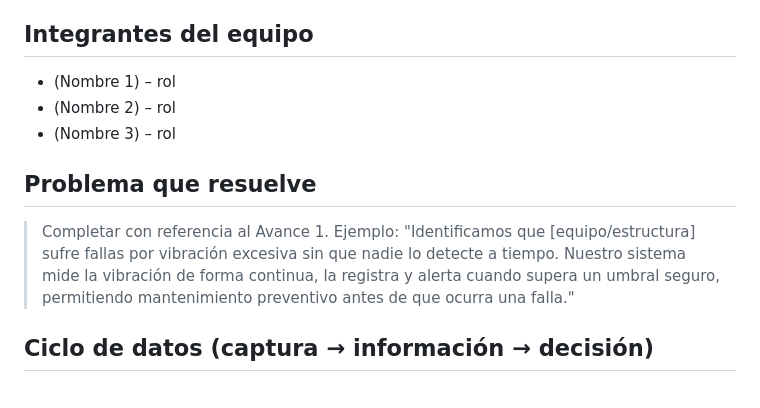
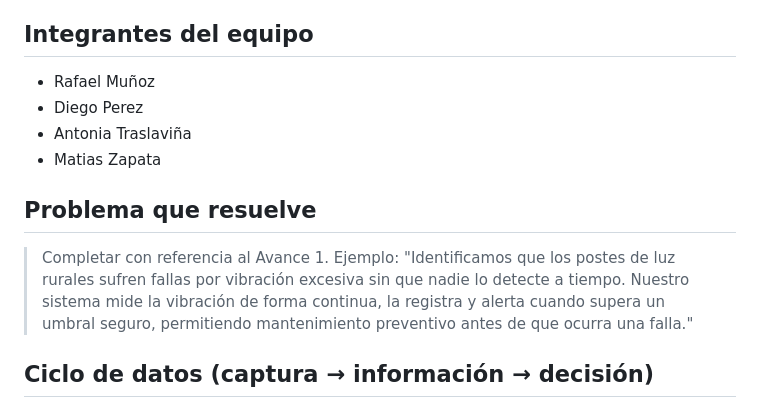
Before and after one commit to matizapata/monitor-vibraciones, a Markdown page: README.md, the part around the change. Rendered like a GitHub page.

```diff
--- a/README.md
+++ b/README.md
@@ -7,14 +7,15 @@ Prototipo IoT que captura vibraciones con un sensor **MPU6050** conectado a un *
 
 ## Integrantes del equipo
 
-- (Nombre 1) – rol
-- (Nombre 2) – rol
-- (Nombre 3) – rol
+- Rafael Muñoz
+- Diego Perez
+- Antonia Traslaviña
+- Matias Zapata
 
 ## Problema que resuelve
 
 > Completar con referencia al Avance 1. Ejemplo:
-> "Identificamos que [equipo/estructura] sufre fallas por vibración excesiva sin que nadie lo detecte a tiempo. Nuestro sistema mide la vibración de forma continua, la registra y alerta cuando supera un umbral seguro, permitiendo mantenimiento preventivo antes de que ocurra una falla."
+> "Identificamos que los postes de luz rurales sufren fallas por vibración excesiva sin que nadie lo detecte a tiempo. Nuestro sistema mide la vibración de forma continua, la registra y alerta cuando supera un umbral seguro, permitiendo mantenimiento preventivo antes de que ocurra una falla."
 
 ## Ciclo de datos (captura → información → decisión)
 
```
